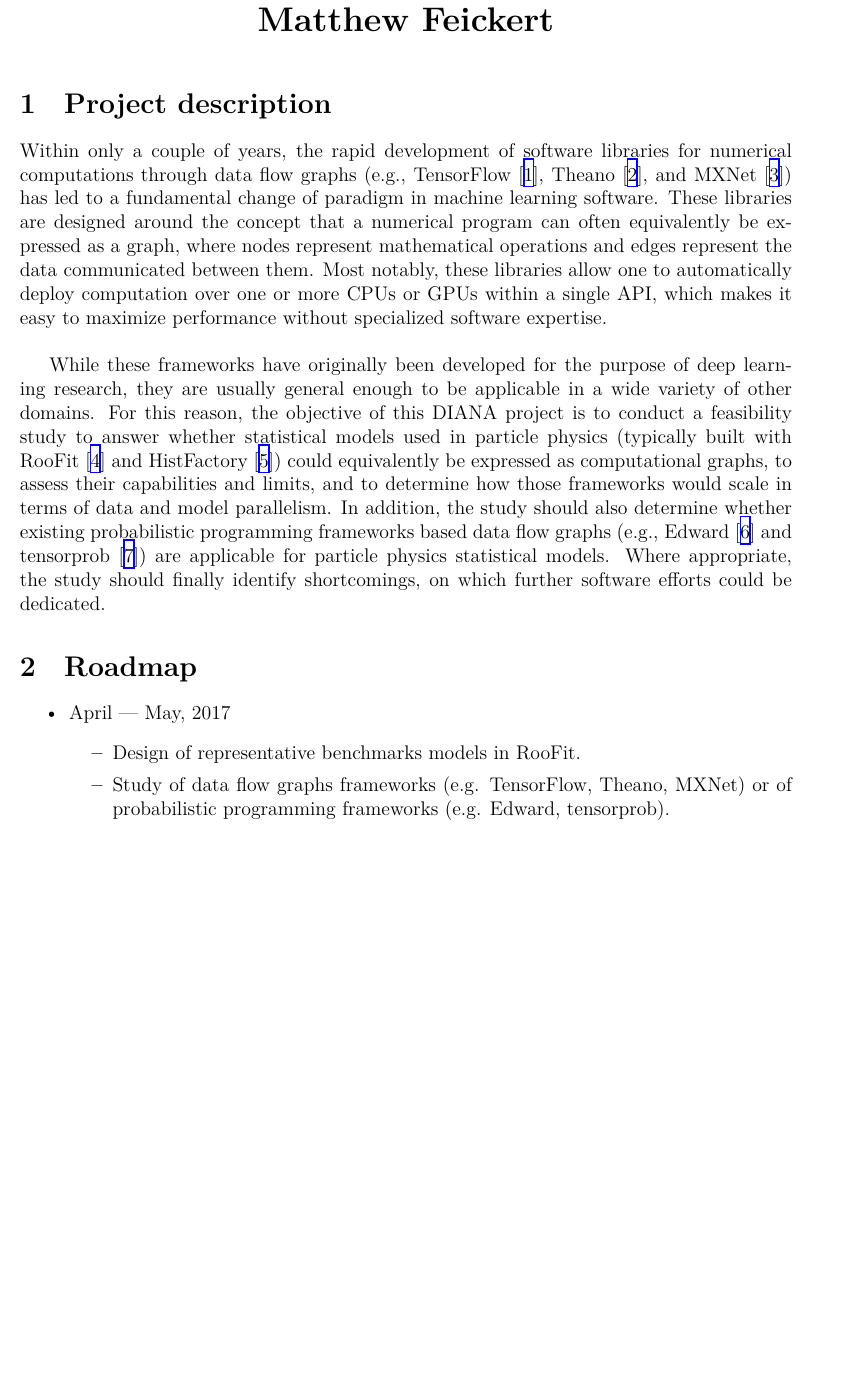
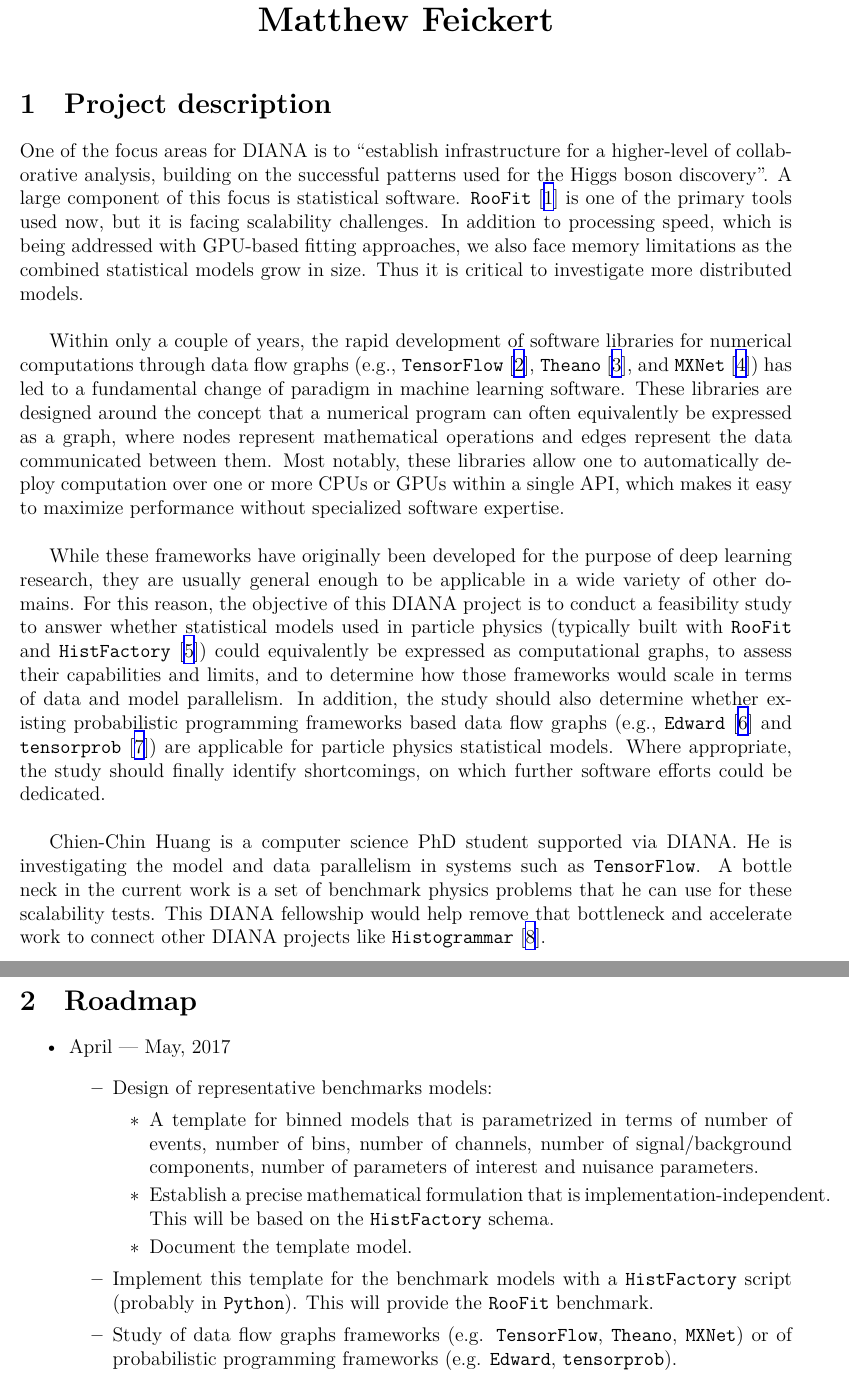
Before and after one commit to matthewfeickert/DIANA-Proposal-Feickert, a LaTeX document (DIANA_Feickert.tex, which reads src/preamble.tex, src/proposal.tex): part of page 1 of 3 before the commit and two parts of pages 1 and 2 of 3 after it, the two joined at a grey line, cut so that both start at the same text, the shorter picture padded with empty space. Compiled offline with XeLaTeX.

Commit message:
Add Kyle's suggested changes

```diff
--- a/src/preamble.tex
+++ b/src/preamble.tex
@@ -23,3 +23,4 @@
 
 %% fonts
 %\renewcommand{\familydefault}{\sfdefault}
+\providecommand{\code}[1]{\texttt{#1}}
--- a/src/proposal.tex
+++ b/src/proposal.tex
@@ -1,20 +1,39 @@
 \section{Project description}
 
-Within only a couple of years, the rapid development of software libraries for numerical computations through data flow graphs (e.g., TensorFlow~\cite{tensorflow2015-whitepaper}, Theano~\cite{theano-full}, and MXNet~\cite{DBLP:journals/corr/ChenLLLWWXXZZ15}) has led to a fundamental change of paradigm in machine learning software.
+One of the focus areas for DIANA is to ``establish infrastructure for a higher-level of collaborative analysis, building on the successful patterns used for the Higgs boson discovery''.
+A large component of this focus is statistical software.
+\code{RooFit}~\cite{Verkerke:2003ir} is one of the primary tools used now, but it is facing scalability challenges.
+In addition to processing speed, which is being addressed with GPU-based fitting approaches, we also face memory limitations as the combined statistical models grow in size.
+Thus it is critical to investigate more distributed models.\\
+
+Within only a couple of years, the rapid development of software libraries for numerical computations through data flow graphs (e.g., \code{TensorFlow}~\cite{tensorflow2015-whitepaper}, \code{Theano}~\cite{theano-full}, and \code{MXNet}~\cite{DBLP:journals/corr/ChenLLLWWXXZZ15}) has led to a fundamental change of paradigm in machine learning software.
 These libraries are designed around the concept that a numerical program can often equivalently be expressed as a graph, where nodes represent mathematical operations and edges represent the data communicated between them.
 Most notably, these libraries allow one to automatically deploy computation over one or more CPUs or GPUs within a single API, which makes it easy to maximize performance without specialized software expertise.\\
 
 While these frameworks have originally been developed for the purpose of deep learning research, they are usually general enough to be applicable in a wide variety of other domains.
-For this reason, the objective of this DIANA project is to conduct a feasibility study to answer whether statistical models used in particle physics (typically built with RooFit~\cite{Verkerke:2003ir} and HistFactory~\cite{Cranmer:2012sba}) could equivalently be expressed as computational graphs, to assess their capabilities and limits, and to determine how those frameworks would scale in terms of data and model parallelism.
-In addition, the study should also determine whether existing probabilistic programming frameworks based data flow graphs (e.g., Edward~\cite{tran2016edward} and tensorprob~\cite{tensorprob2016}) are applicable for particle physics statistical models.
-Where appropriate, the study should finally identify shortcomings, on which further software efforts could be dedicated.
+For this reason, the objective of this DIANA project is to conduct a feasibility study to answer whether statistical models used in particle physics (typically built with \code{RooFit} and \code{HistFactory}~\cite{Cranmer:2012sba}) could equivalently be expressed as computational graphs, to assess their capabilities and limits, and to determine how those frameworks would scale in terms of data and model parallelism.
+In addition, the study should also determine whether existing probabilistic programming frameworks based data flow graphs (e.g., \code{Edward}~\cite{tran2016edward} and \code{tensorprob}~\cite{tensorprob2016}) are applicable for particle physics statistical models.
+Where appropriate, the study should finally identify shortcomings, on which further software efforts could be dedicated.\\
+
+Chien-Chin Huang is a computer science PhD student supported via DIANA.
+He is investigating the model and data parallelism in systems such as \code{TensorFlow}.
+A bottle neck in the current work is a set of benchmark physics problems that he can use for these scalability tests.
+This DIANA fellowship would help remove that bottleneck and accelerate work to connect other DIANA projects like \code{Histogrammar}~\cite{histogrammar2017}.
 
 \section{Roadmap}
 \begin{itemize}
 	\item April --- May, 2017
 	      \begin{itemize}
-	      	\item Design of representative benchmarks models in RooFit.
-	      	\item Study of data flow graphs frameworks (e.g. TensorFlow, Theano, MXNet) or of probabilistic programming frameworks (e.g. Edward, tensorprob).
+	      	\item Design of representative benchmarks models:
+	      	      \begin{itemize}
+	      	      	\item A template for binned models that is parametrized in terms of number of events, number of bins, number of channels, number of signal/background components, number of parameters of interest and nuisance parameters.
+	      	      	\item Establish a precise mathematical formulation that is implementation-independent.
+	      	      	      This will be based on the \code{HistFactory} schema.
+	      	      	\item Document the template model.
+	      	      \end{itemize}
+	      	\item Implement this template for the benchmark models with a \code{HistFactory} script (probably in \code{Python}).
+	      	      This will provide the \code{RooFit} benchmark.
+	      	\item Study of data flow graphs frameworks (e.g. \code{TensorFlow}, \code{Theano}, \code{MXNet}) or of probabilistic programming frameworks (e.g. \code{Edward}, \code{tensorprob}).
 	      	\item Implementation of the benchmark models in one of the studied frameworks.
 	      	\item Benchmarks evaluating their data and model parallelism.
 	      \end{itemize}
```
Also changed, not shown: DIANA_Feickert.pdf, src/proposal.tex (2 more changed lines).
